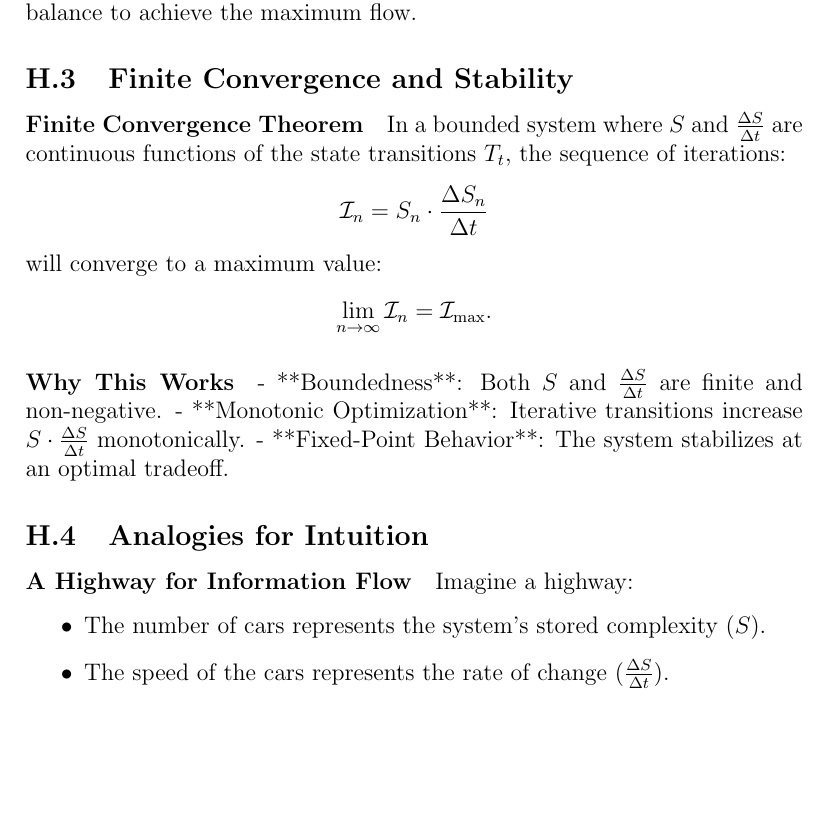
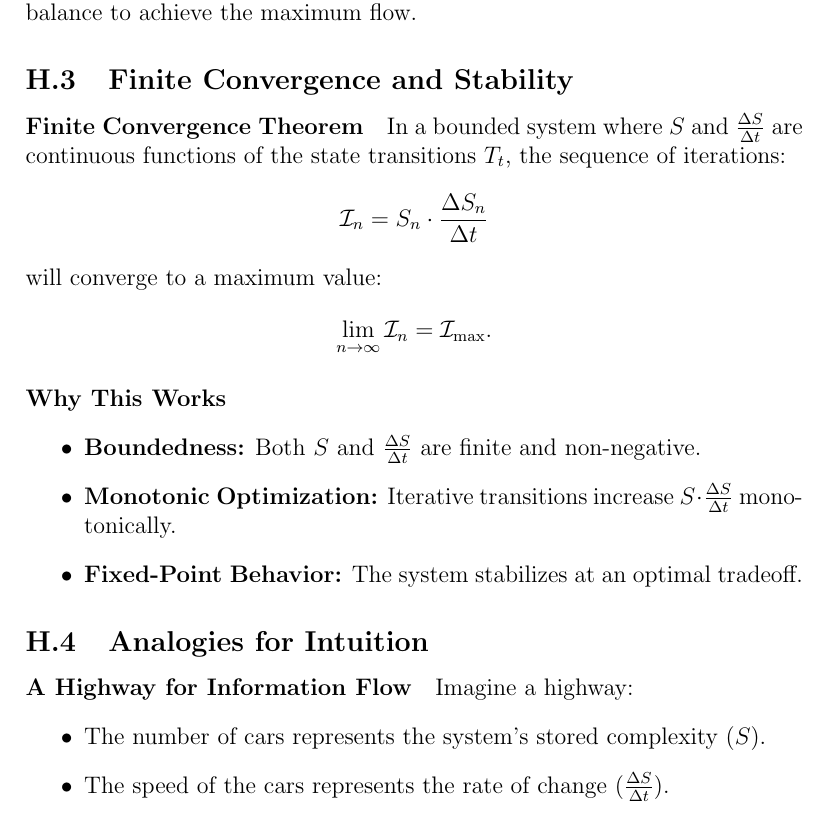
Before and after one commit to nking-1/Generativity, a LaTeX paper (preprint.tex): part of page 74 of 90, cut so that both start at the same text, the shorter picture padded with empty space. Compiled offline with pdfLaTeX.

Commit message:
Fix some formatting in appendix

```diff
--- a/preprint.tex
+++ b/preprint.tex
@@ -2152,9 +2152,12 @@ will converge to a maximum value:
 \]
 
 \paragraph{Why This Works}
-- **Boundedness**: Both \(S\) and \(\frac{\Delta S}{\Delta t}\) are finite and non-negative.
-- **Monotonic Optimization**: Iterative transitions increase \(S \cdot \frac{\Delta S}{\Delta t}\) monotonically.
-- **Fixed-Point Behavior**: The system stabilizes at an optimal tradeoff.
+\begin{itemize}
+    \item \textbf{Boundedness:} Both \(S\) and \(\frac{\Delta S}{\Delta t}\) are finite and non-negative.
+    \item \textbf{Monotonic Optimization:} Iterative transitions increase \(S \cdot \frac{\Delta S}{\Delta t}\) monotonically.
+    \item \textbf{Fixed-Point Behavior:} The system stabilizes at an optimal tradeoff.
+\end{itemize}
+
 
 \subsection{Analogies for Intuition}
 
```
Also changed, not shown: RealityComputesItself.pdf.
